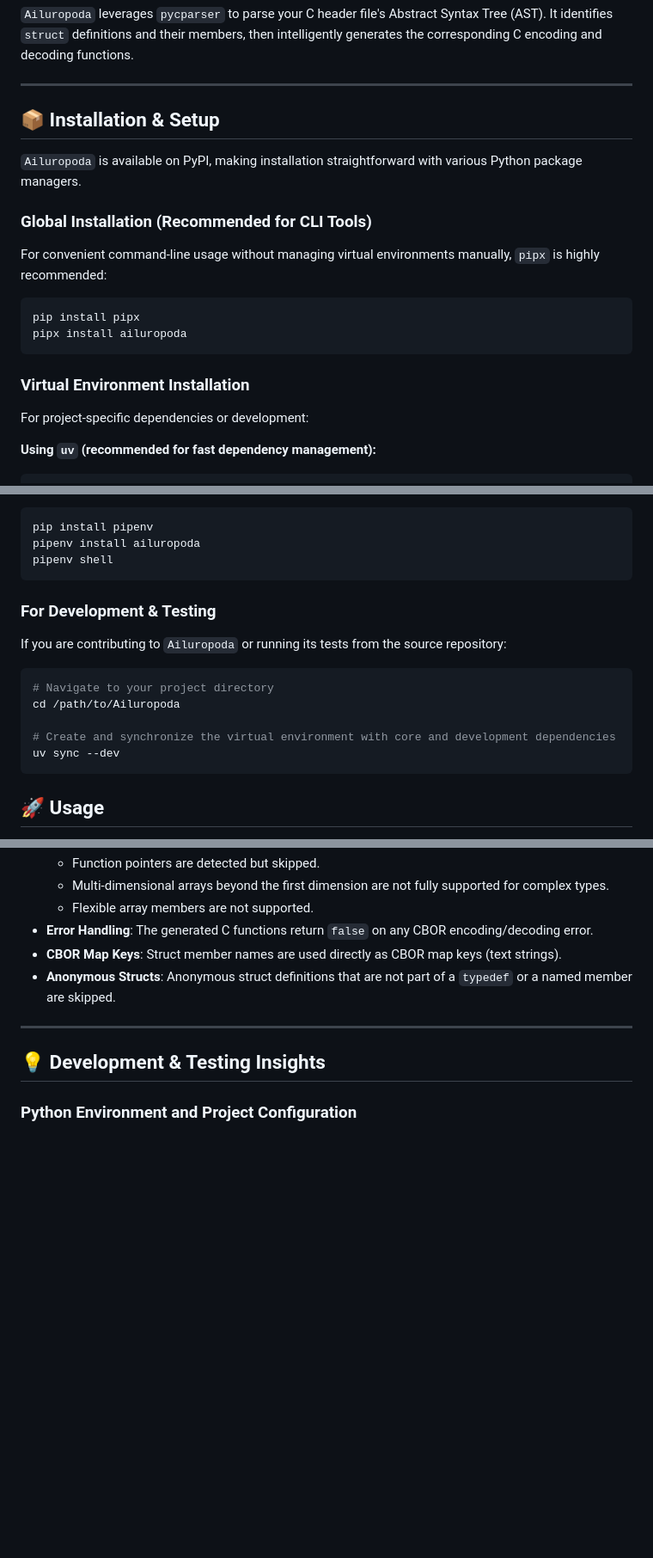
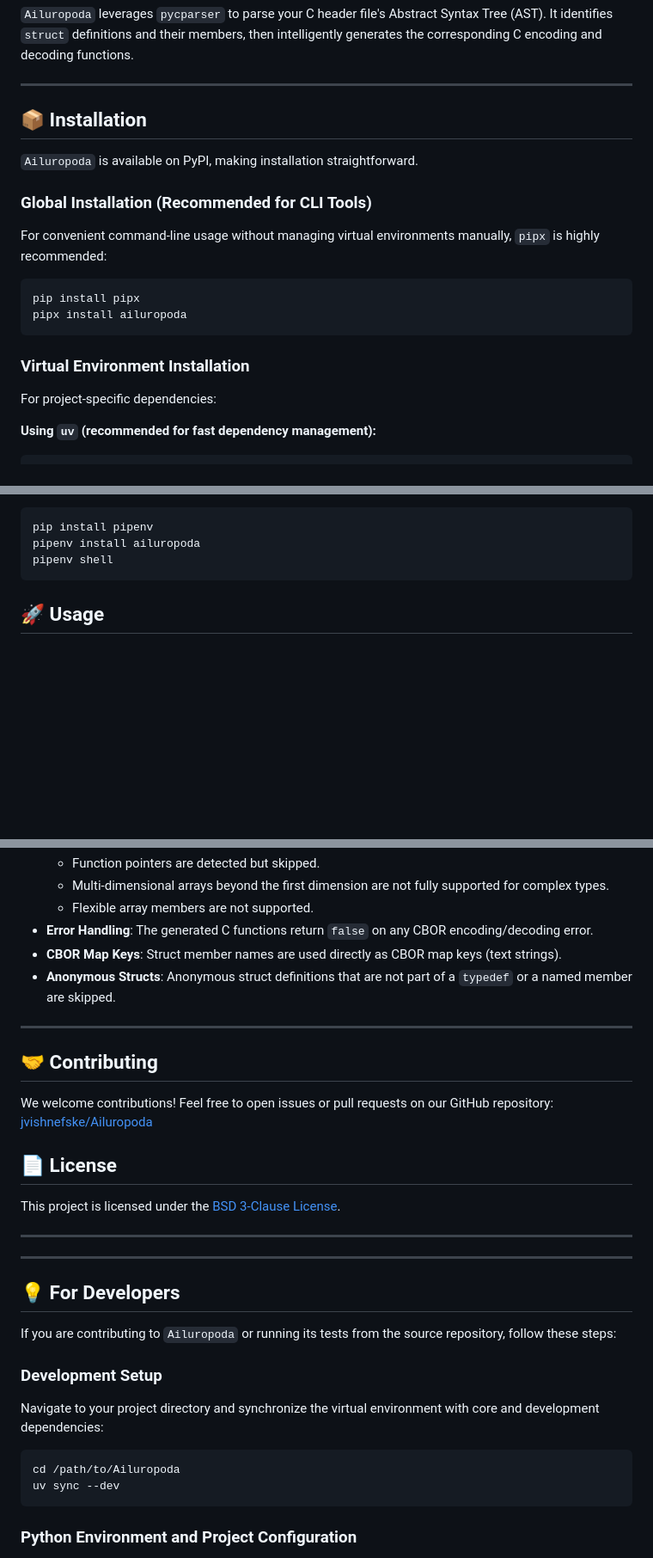
Before and after one commit to jvishnefske/ailuropoda, a Markdown page: README.md, 3 parts joined by grey strips. Shown at 86% size. Drawn GitHub-style; blank space fills up the shorter version.

Commit message:
docs: Reorganize README to prioritize user content; separate dev info

````diff
--- a/README.md
+++ b/README.md
@@ -49,9 +49,9 @@ Manually handling CBOR for complex C data structures is a time sink. `Ailuropoda
 
 ---
 
-## 📦 Installation & Setup
+## 📦 Installation
 
-`Ailuropoda` is available on PyPI, making installation straightforward with various Python package managers.
+`Ailuropoda` is available on PyPI, making installation straightforward.
 
 ### Global Installation (Recommended for CLI Tools)
 
@@ -64,7 +64,7 @@ pipx install ailuropoda
 
 ### Virtual Environment Installation
 
-For project-specific dependencies or development:
+For project-specific dependencies:
 
 **Using `uv` (recommended for fast dependency management):**
 
@@ -94,18 +94,6 @@ pip install ailuropoda
 pip install pipenv
 pipenv install ailuropoda
 pipenv shell
-```
-
-### For Development & Testing
-
-If you are contributing to `Ailuropoda` or running its tests from the source repository:
-
-```bash
-# Navigate to your project directory
-cd /path/to/Ailuropoda
-
-# Create and synchronize the virtual environment with core and development dependencies
-uv sync --dev
 ```
 
 ## 🚀 Usage
@@ -148,9 +136,33 @@ uv sync --dev
 *   **CBOR Map Keys**: Struct member names are used directly as CBOR map keys (text strings).
 *   **Anonymous Structs**: Anonymous struct definitions that are not part of a `typedef` or a named member are skipped.
 
+
 ---
 
-## 💡 Development & Testing Insights
+## 🤝 Contributing
+
+We welcome contributions! Feel free to open issues or pull requests on our GitHub repository: [jvishnefske/Ailuropoda](https://github.com/jvishnefske/Ailuropoda)
+
+## 📄 License
+
+This project is licensed under the [BSD 3-Clause License](LICENSE).
+
+---
+
+---
+
+## 💡 For Developers
+
+If you are contributing to `Ailuropoda` or running its tests from the source repository, follow these steps:
+
+### Development Setup
+
+Navigate to your project directory and synchronize the virtual environment with core and development dependencies:
+
+```bash
+cd /path/to/Ailuropoda
+uv sync --dev
+```
 
 ### Python Environment and Project Configuration
 
````
Also changed, not shown: other parts of README.md (+0 -12 lines).
